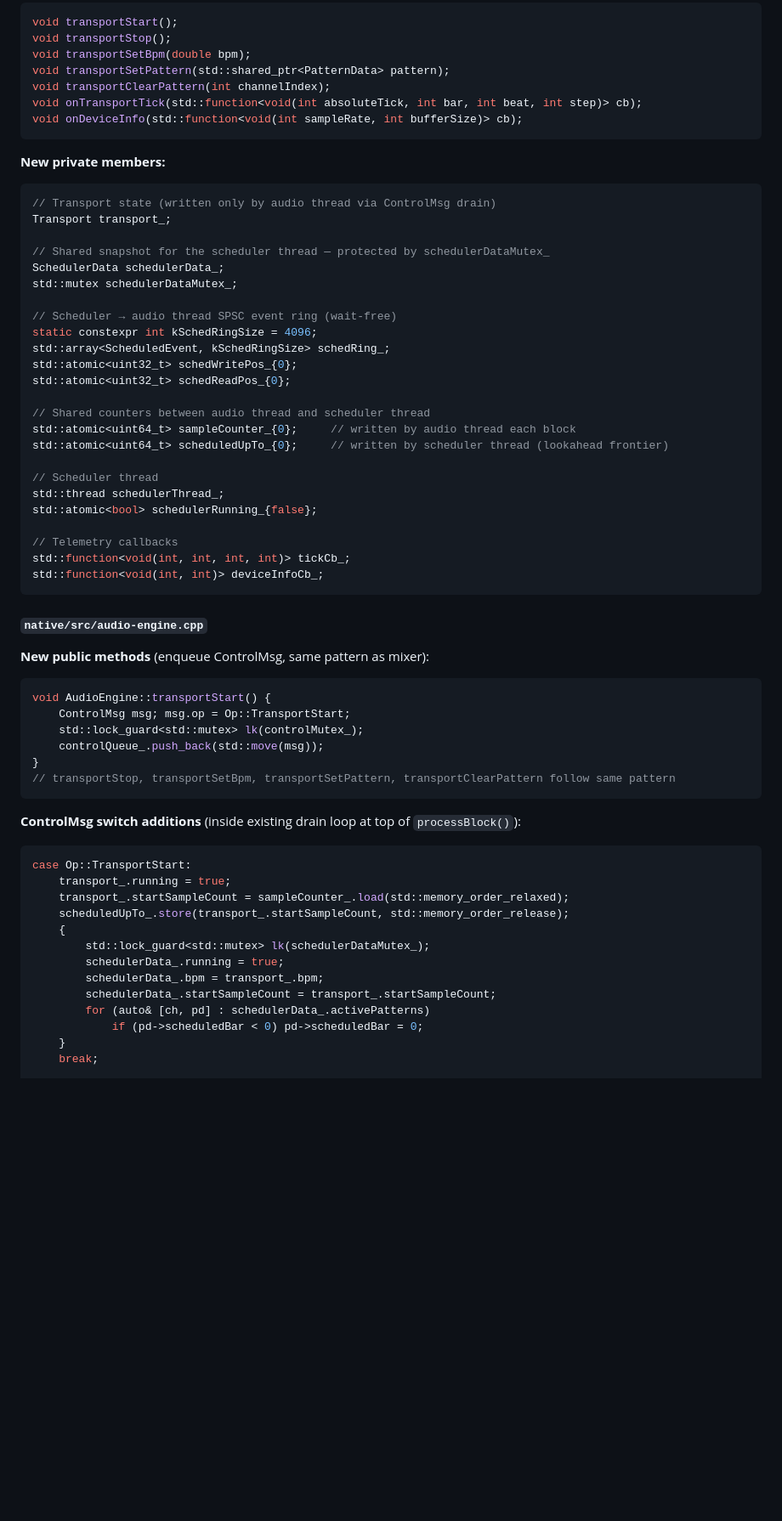
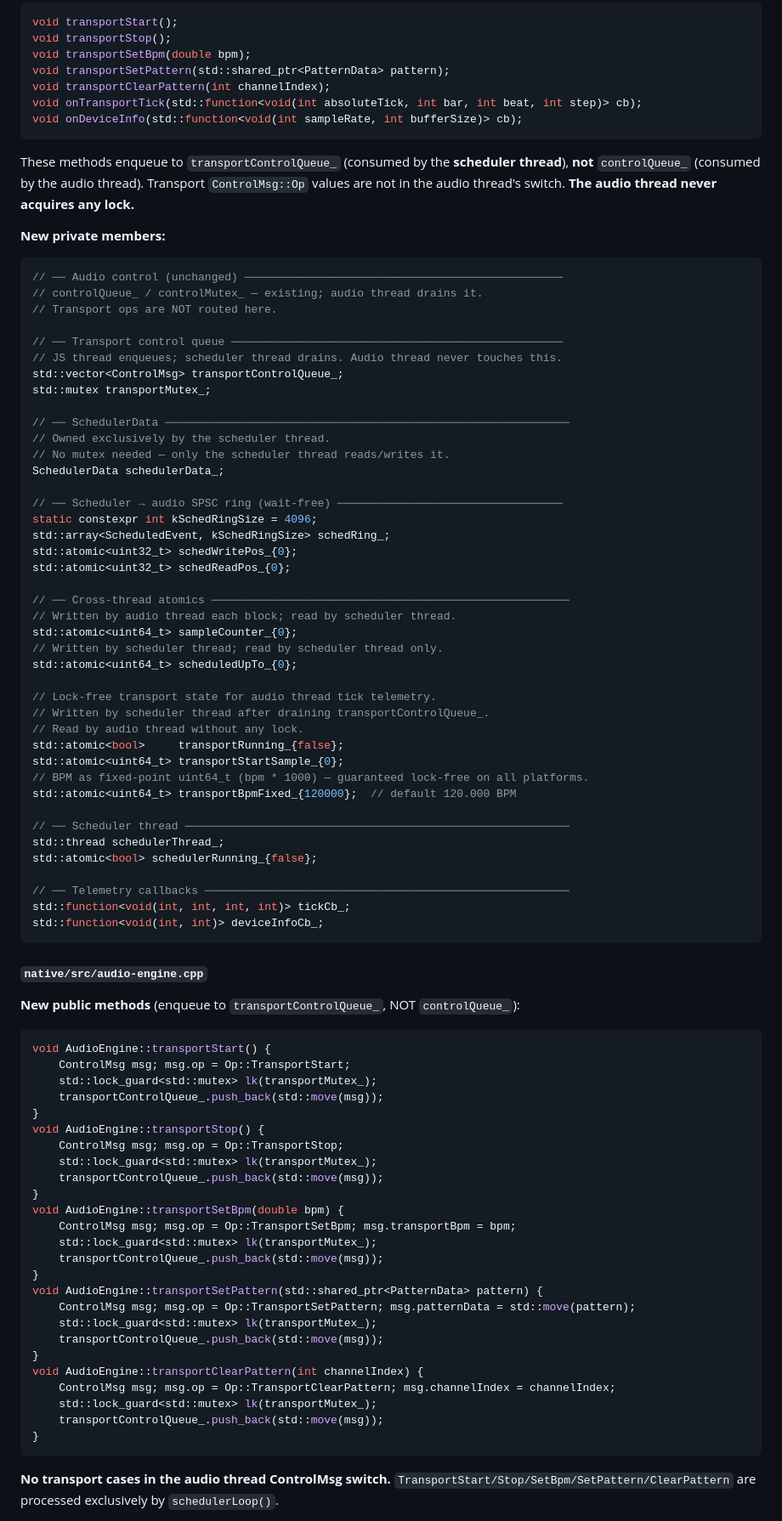
Before and after one commit to briansorahan/bounce, a Markdown page: specs/transport-pattern-dsl/PLAN.md, the part around one of its changes. Shown at 85% size. Drawn GitHub-style; blank space fills up the shorter version.

````diff
--- a/specs/transport-pattern-dsl/PLAN.md
+++ b/specs/transport-pattern-dsl/PLAN.md
@@ -138,59 +140,83 @@ void onTransportTick(std::function<void(int absoluteTick, int bar, int beat, int
 void onDeviceInfo(std::function<void(int sampleRate, int bufferSize)> cb);
 ```
 
+These methods enqueue to `transportControlQueue_` (consumed by the **scheduler thread**), **not** `controlQueue_` (consumed by the audio thread). Transport `ControlMsg::Op` values are not in the audio thread's switch. **The audio thread never acquires any lock.**
+
 **New private members:**
 ```cpp
-// Transport state (written only by audio thread via ControlMsg drain)
-Transport transport_;
+// ── Audio control (unchanged) ────────────────────────────────────────────────
+// controlQueue_ / controlMutex_ — existing; audio thread drains it.
+// Transport ops are NOT routed here.
 
-// Shared snapshot for the scheduler thread — protected by schedulerDataMutex_
+// ── Transport control queue ──────────────────────────────────────────────────
+// JS thread enqueues; scheduler thread drains. Audio thread never touches this.
+std::vector<ControlMsg> transportControlQueue_;
+std::mutex transportMutex_;
+
+// ── SchedulerData ─────────────────────────────────────────────────────────────
+// Owned exclusively by the scheduler thread.
+// No mutex needed — only the scheduler thread reads/writes it.
 SchedulerData schedulerData_;
-std::mutex schedulerDataMutex_;
 
-// Scheduler → audio thread SPSC event ring (wait-free)
+// ── Scheduler → audio SPSC ring (wait-free) ──────────────────────────────────
 static constexpr int kSchedRingSize = 4096;
 std::array<ScheduledEvent, kSchedRingSize> schedRing_;
 std::atomic<uint32_t> schedWritePos_{0};
 std::atomic<uint32_t> schedReadPos_{0};
 
-// Shared counters between audio thread and scheduler thread
-std::atomic<uint64_t> sampleCounter_{0};     // written by audio thread each block
-std::atomic<uint64_t> scheduledUpTo_{0};     // written by scheduler thread (lookahead frontier)
+// ── Cross-thread atomics ──────────────────────────────────────────────────────
+// Written by audio thread each block; read by scheduler thread.
+std::atomic<uint64_t> sampleCounter_{0};
+// Written by scheduler thread; read by scheduler thread only.
+std::atomic<uint64_t> scheduledUpTo_{0};
 
-// Scheduler thread
+// Lock-free transport state for audio thread tick telemetry.
+// Written by scheduler thread after draining transportControlQueue_.
+// Read by audio thread without any lock.
+std::atomic<bool>     transportRunning_{false};
+std::atomic<uint64_t> transportStartSample_{0};
+// BPM as fixed-point uint64_t (bpm * 1000) — guaranteed lock-free on all platforms.
+std::atomic<uint64_t> transportBpmFixed_{120000};  // default 120.000 BPM
+
+// ── Scheduler thread ──────────────────────────────────────────────────────────
 std::thread schedulerThread_;
 std::atomic<bool> schedulerRunning_{false};
 
-// Telemetry callbacks
+// ── Telemetry callbacks ───────────────────────────────────────────────────────
 std::function<void(int, int, int, int)> tickCb_;
 std::function<void(int, int)> deviceInfoCb_;
 ```
 
 #### `native/src/audio-engine.cpp`
 
-**New public methods** (enqueue ControlMsg, same pattern as mixer):
+**New public methods** (enqueue to `transportControlQueue_`, NOT `controlQueue_`):
 ```cpp
 void AudioEngine::transportStart() {
     ControlMsg msg; msg.op = Op::TransportStart;
-    std::lock_guard<std::mutex> lk(controlMutex_);
-    controlQueue_.push_back(std::move(msg));
+    std::lock_guard<std::mutex> lk(transportMutex_);
+    transportControlQueue_.push_back(std::move(msg));
 }
-// transportStop, transportSetBpm, transportSetPattern, transportClearPattern follow same pattern
+void AudioEngine::transportStop() {
+    ControlMsg msg; msg.op = Op::TransportStop;
+    std::lock_guard<std::mutex> lk(transportMutex_);
+    transportControlQueue_.push_back(std::move(msg));
+}
+void AudioEngine::transportSetBpm(double bpm) {
+    ControlMsg msg; msg.op = Op::TransportSetBpm; msg.transportBpm = bpm;
+    std::lock_guard<std::mutex> lk(transportMutex_);
+    transportControlQueue_.push_back(std::move(msg));
+}
+void AudioEngine::transportSetPattern(std::shared_ptr<PatternData> pattern) {
+    ControlMsg msg; msg.op = Op::TransportSetPattern; msg.patternData = std::move(pattern);
+    std::lock_guard<std::mutex> lk(transportMutex_);
+    transportControlQueue_.push_back(std::move(msg));
+}
+void AudioEngine::transportClearPattern(int channelIndex) {
+    ControlMsg msg; msg.op = Op::TransportClearPattern; msg.channelIndex = channelIndex;
+    std::lock_guard<std::mutex> lk(transportMutex_);
+    transportControlQueue_.push_back(std::move(msg));
+}
 ```
 
-**ControlMsg switch additions** (inside existing drain loop at top of `processBlock()`):
-```cpp
-case Op::TransportStart:
-    transport_.running = true;
-    transport_.startSampleCount = sampleCounter_.load(std::memory_order_relaxed);
-    scheduledUpTo_.store(transport_.startSampleCount, std::memory_order_release);
-    {
-        std::lock_guard<std::mutex> lk(schedulerDataMutex_);
-        schedulerData_.running = true;
-        schedulerData_.bpm = transport_.bpm;
-        schedulerData_.startSampleCount = transport_.startSampleCount;
-        for (auto& [ch, pd] : schedulerData_.activePatterns)
-            if (pd->scheduledBar < 0) pd->scheduledBar = 0;
-    }
-    break;
+**No transport cases in the audio thread ControlMsg switch.** `TransportStart/Stop/SetBpm/SetPattern/ClearPattern` are processed exclusively by `schedulerLoop()`.
 
````
Also changed, not shown: other parts of specs/transport-pattern-dsl/PLAN.md (+109 -95 lines).
